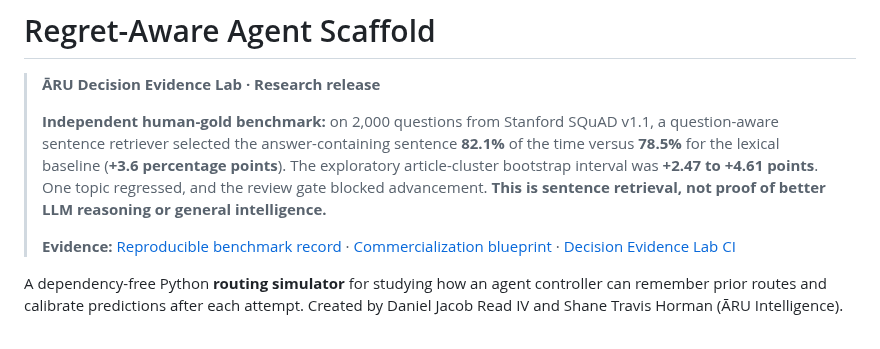
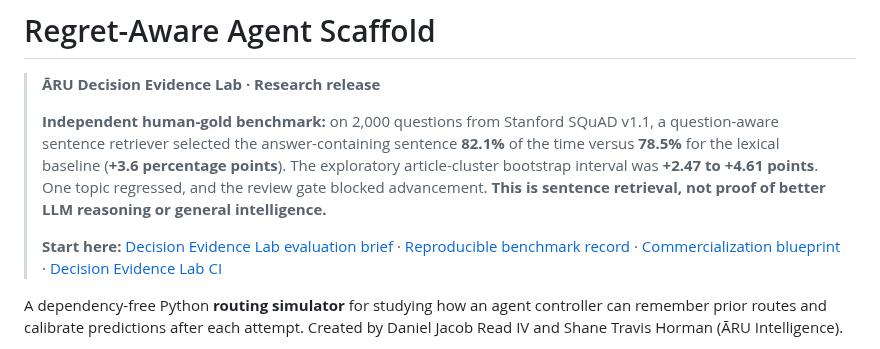
Before and after one commit to aruintelligence/regret-aware-agent-scaffold, a Markdown page: README.md, the part around the change. Rendered like a GitHub page.

Commit message:
Package decision evidence for design partner review

```diff
--- a/README.md
+++ b/README.md
@@ -4,7 +4,7 @@
 >
 > **Independent human-gold benchmark:** on 2,000 questions from Stanford SQuAD v1.1, a question-aware sentence retriever selected the answer-containing sentence **82.1%** of the time versus **78.5%** for the lexical baseline (**+3.6 percentage points**). The exploratory article-cluster bootstrap interval was **+2.47 to +4.61 points**. One topic regressed, and the review gate blocked advancement. **This is sentence retrieval, not proof of better LLM reasoning or general intelligence.**
 >
-> **Evidence:** [Reproducible benchmark record](BENCHMARK_EVIDENCE.md) · [Commercialization blueprint](COMMERCIALIZATION.md) · [Decision Evidence Lab CI](https://github.com/aruintelligence/regret-aware-agent-scaffold/actions)
+> **Start here:** [Decision Evidence Lab evaluation brief](DECISION_EVIDENCE_BRIEF.md) · [Reproducible benchmark record](BENCHMARK_EVIDENCE.md) · [Commercialization blueprint](COMMERCIALIZATION.md) · [Decision Evidence Lab CI](https://github.com/aruintelligence/regret-aware-agent-scaffold/actions)
 
 A dependency-free Python **routing simulator** for studying how an agent controller can remember prior routes and calibrate predictions after each attempt. Created by Daniel Jacob Read IV and Shane Travis Horman (ĀRU Intelligence).
 
```
Also changed, not shown: COMMERCIALIZATION.md (+2 -2 lines), DECISION_EVIDENCE_BRIEF.md (added, +45 -0 lines).
